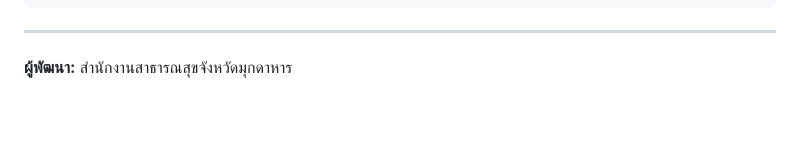
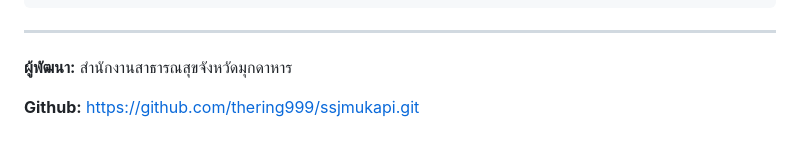
Before and after one commit to thering999/ssjmukapi, a Markdown page: README.md, the part around the change. Drawn GitHub-style; blank space fills up the shorter version.

Commit message:
docs: Update project documentation.

```diff
--- a/README.md
+++ b/README.md
@@ -143,3 +143,5 @@ ssjmukapi/
 ---
 
 **ผู้พัฒนา:** สำนักงานสาธารณสุขจังหวัดมุกดาหาร
+
+**Github:** https://github.com/thering999/ssjmukapi.git
```
